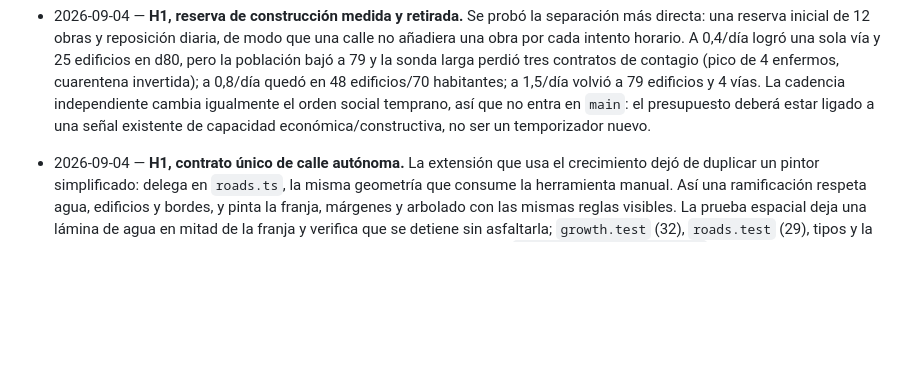
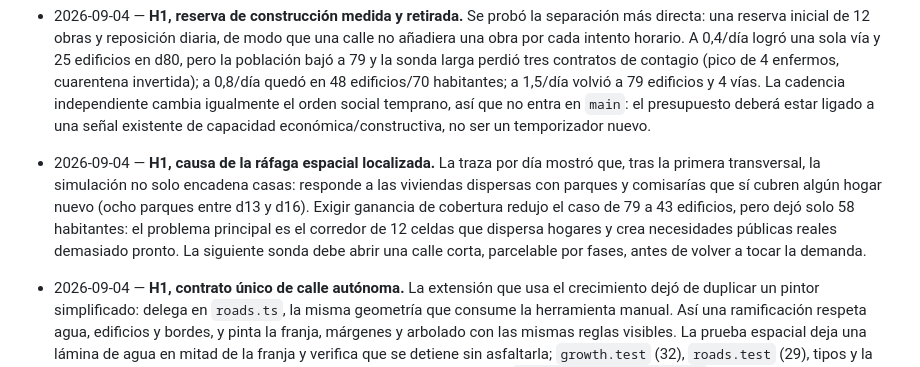
Before and after one commit to amariner/city-bill, a Markdown page: ROADMAP.md, the part around the change. GitHub-like rendering; blank space fills up the shorter version.

Commit message:
docs: registrar causa de ráfaga urbana

```diff
--- a/ROADMAP.md
+++ b/ROADMAP.md
@@ -649,6 +649,15 @@ tractores (residuo T3.9), página itch.io.
   social temprano, así que no entra en `main`: el presupuesto deberá estar
   ligado a una señal existente de capacidad económica/constructiva, no ser un
   temporizador nuevo.
+
+- 2026-09-04 — **H1, causa de la ráfaga espacial localizada.** La traza por
+  día mostró que, tras la primera transversal, la simulación no solo encadena
+  casas: responde a las viviendas dispersas con parques y comisarías que sí
+  cubren algún hogar nuevo (ocho parques entre d13 y d16). Exigir ganancia de
+  cobertura redujo el caso de 79 a 43 edificios, pero dejó solo 58 habitantes:
+  el problema principal es el corredor de 12 celdas que dispersa hogares y crea
+  necesidades públicas reales demasiado pronto. La siguiente sonda debe abrir
+  una calle corta, parcelable por fases, antes de volver a tocar la demanda.
 
 - 2026-09-04 — **H1, contrato único de calle autónoma.** La extensión que usa
   el crecimiento dejó de duplicar un pintor simplificado: delega en
```
